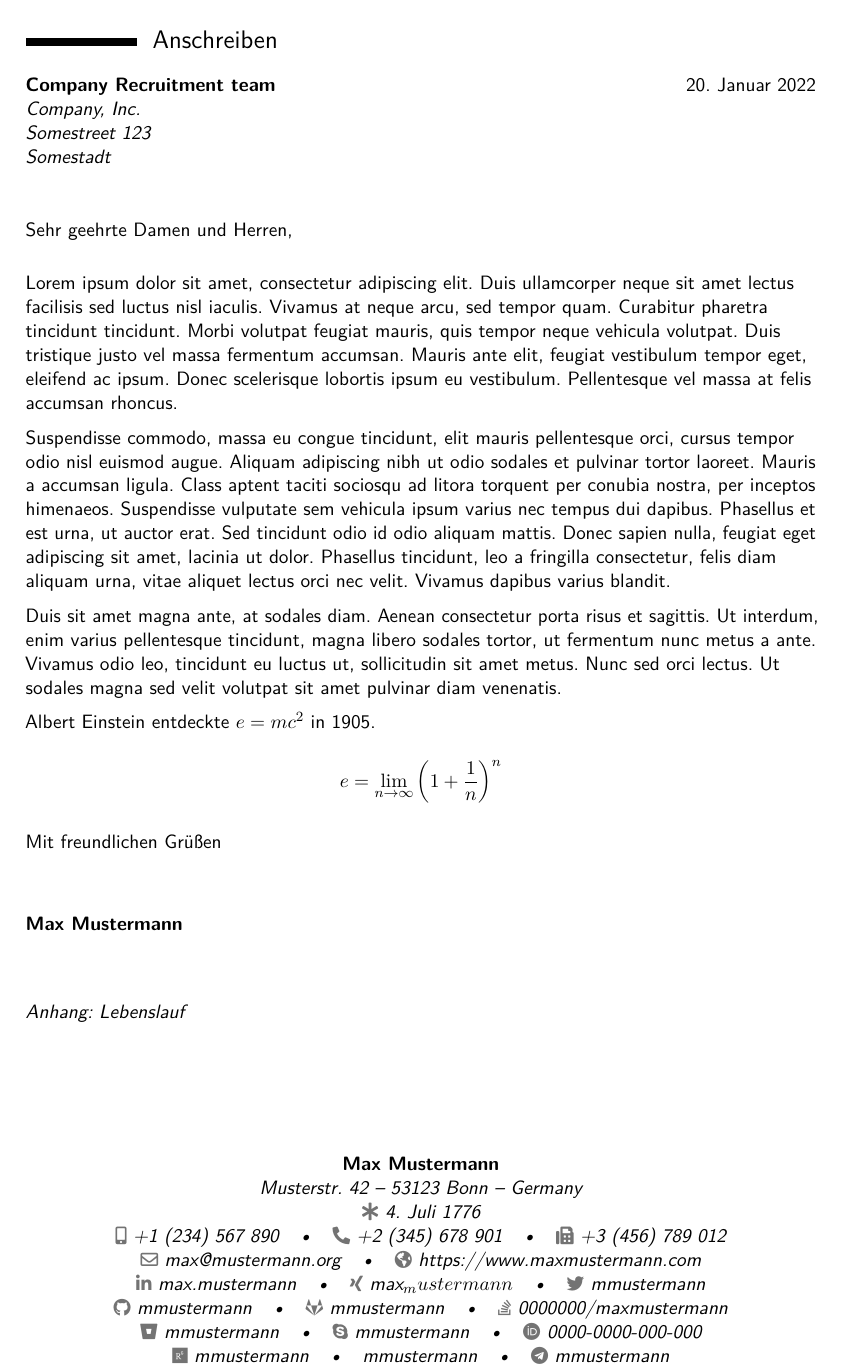
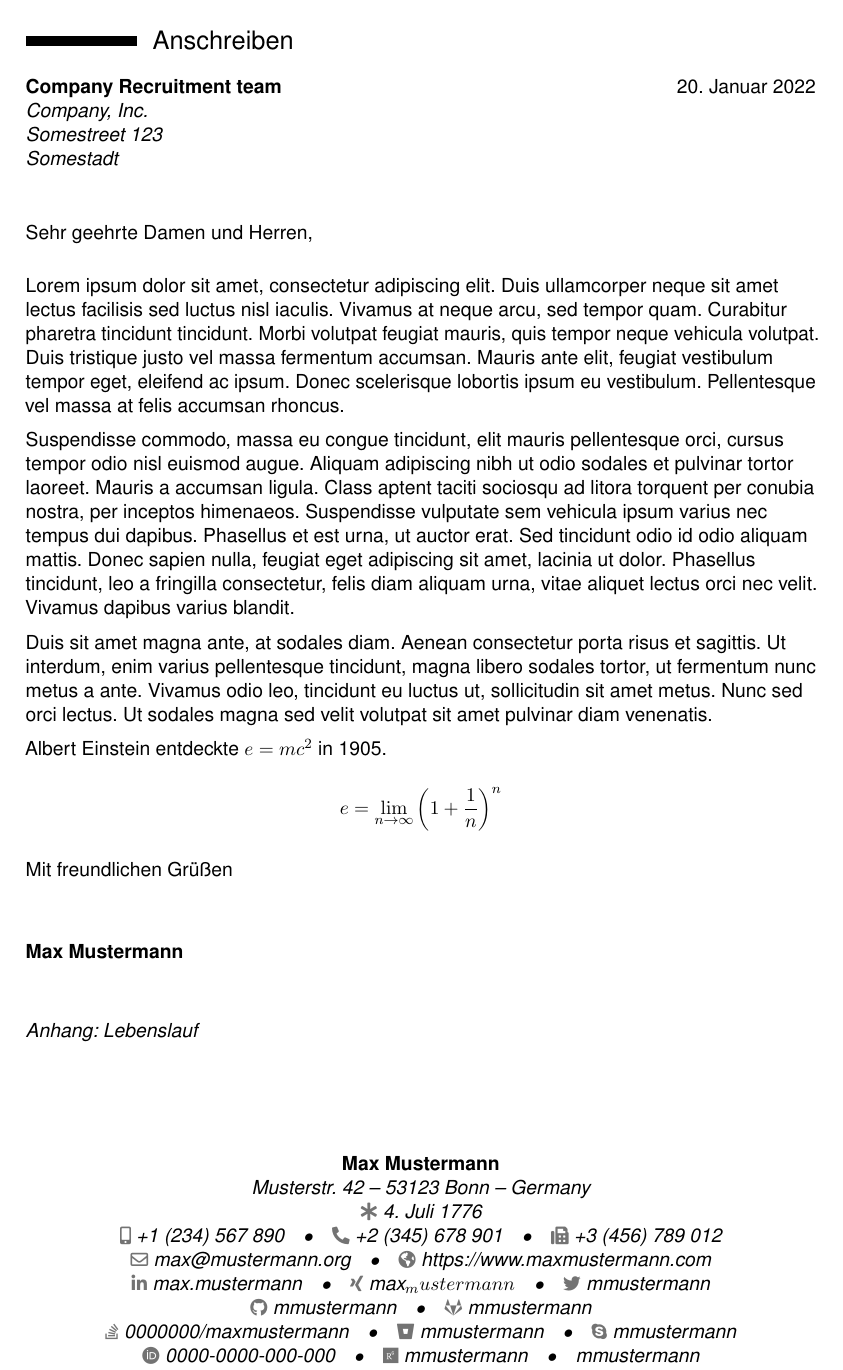
Before and after one commit to MartinX3-EducationOrganization/latex-template-job-application, a LaTeX CV (Bewerbung.tex, which reads aussehen/CV.sty): page 1 of 4. Compiled offline with pdfLaTeX.

Commit message:
Switch to the helvet font It's easier to read
Signed-off-by: Martin Dünkelmann <duenkelmann@predic8.de>

```diff
--- a/Bewerbung.tex
+++ b/Bewerbung.tex
@@ -2,7 +2,7 @@
 %! Date = 29.06.21
 
 % Preamble
-\documentclass[11pt,a4paper,sans]{moderncv} % possible options include font size ('10pt', '11pt' and '12pt'), paper size ('a4paper', 'letterpaper', 'a5paper', 'legalpaper', 'executivepaper' and 'landscape') and font family ('sans' and 'roman')
+\documentclass[11pt,a4paper]{moderncv} % possible options include font size ('10pt', '11pt' and '12pt'), paper size ('a4paper', 'letterpaper', 'a5paper', 'legalpaper', 'executivepaper' and 'landscape') and font family ('sans' and 'roman')
 \include{Meta}
 \RequirePackage{aussehen/CV}
 
--- a/aussehen/CV.sty
+++ b/aussehen/CV.sty
@@ -19,22 +19,9 @@
 %\setlength{\hintscolumnwidth}{3cm}                % if you want to change the width of the column with the dates
 %\setlength{\makecvheadnamewidth}{10cm}            % for the 'classic' style, if you want to force the width allocated to your name and avoid line breaks. be careful though, the length is normally calculated to avoid any overlap with your personal info; use this at your own typographical risks...
 
-% font loading
-% for luatex and xetex, do not use inputenc and fontenc
-% see https://tex.stackexchange.com/a/496643
-\ifxetexorluatex
-\RequirePackage{fontspec}
-\usepackage{unicode-math}
-\defaultfontfeatures{Ligatures=TeX}
-\setmainfont{Latin Modern Roman}
-\setsansfont{Latin Modern Sans}
-\setmonofont{Latin Modern Mono}
-\setmathfont{Latin Modern Math}
-\else
-\usepackage[utf8]{inputenc}
-\usepackage[T1]{fontenc}
-\RequirePackage{lmodern}
-\fi
+% Use the helvet font. A font similliar to Arial
+\RequirePackage{helvet}
+\renewcommand{\familydefault}{\sfdefault}
 
 % bibliography adjustments (only useful if you make citations in your resume, or print a list of publications using BibTeX)
 %   to show numerical labels in the bibliography (default is to show no labels)
```
